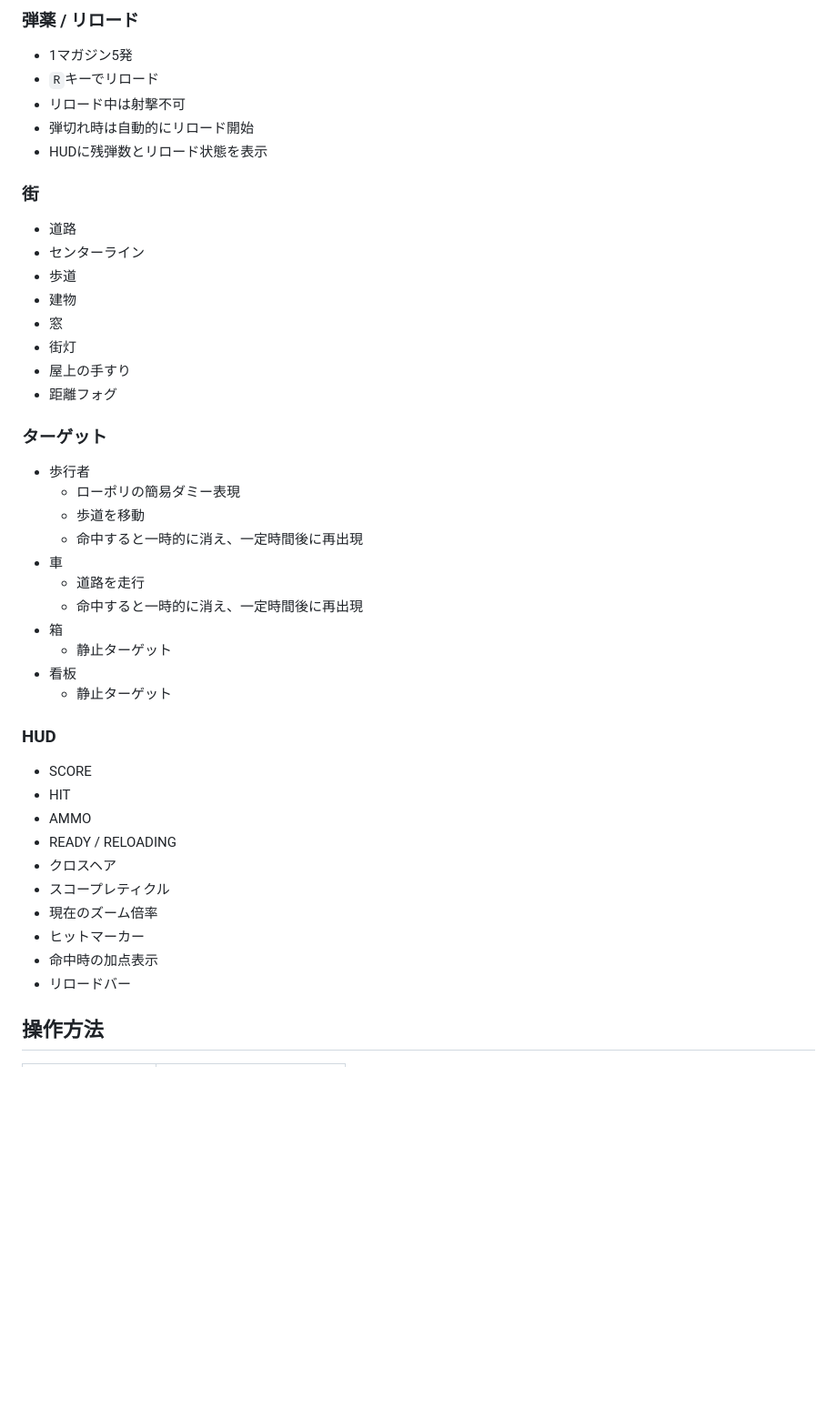
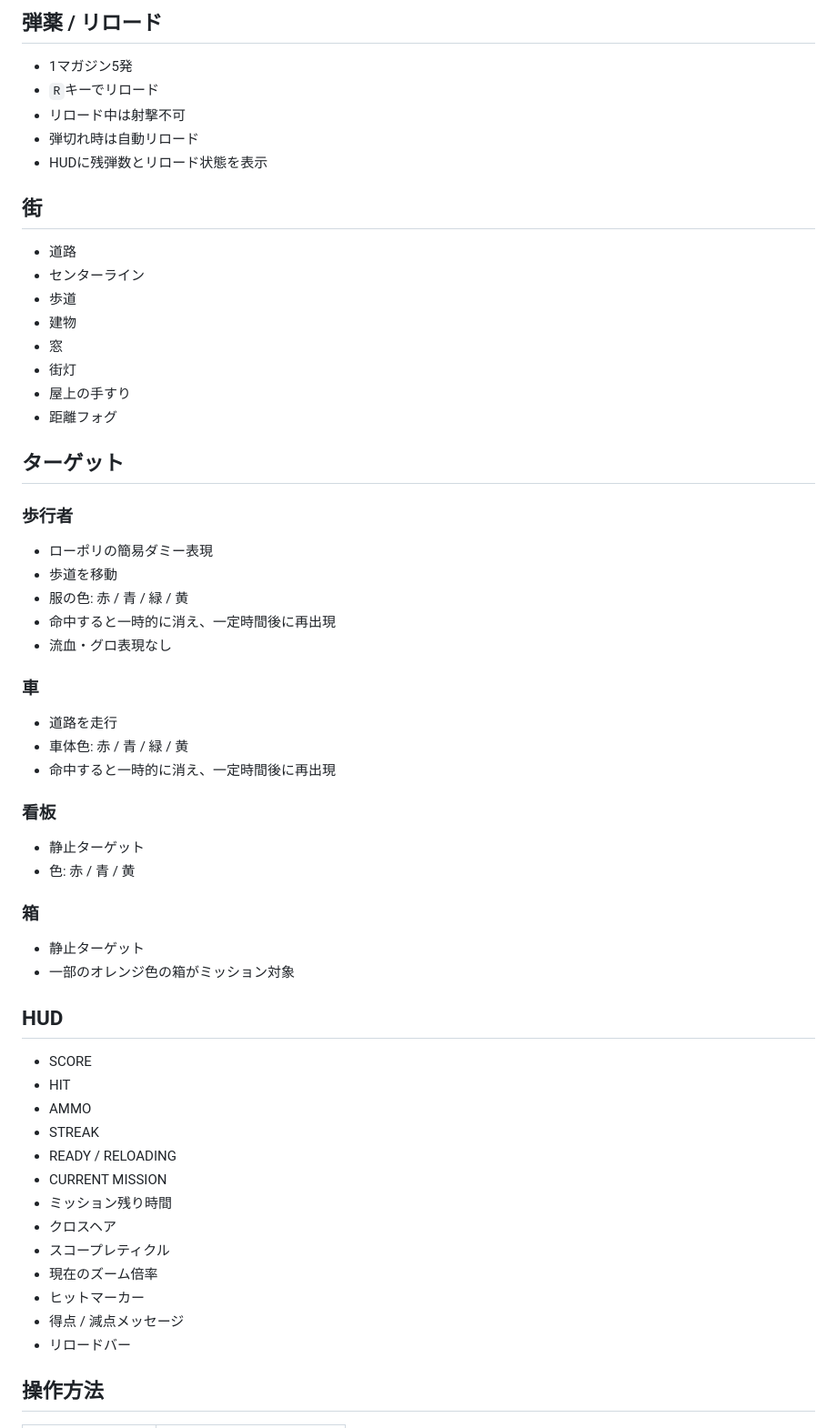
Before and after one commit to inowoo/street-scope, a Markdown page: README.md, the part around one of its changes. Shown at 91% size. Drawn GitHub-style; blank space fills up the shorter version.

```diff
--- a/README.md
+++ b/README.md
@@ -37,13 +83,13 @@
 
-### 弾薬 / リロード
+## 弾薬 / リロード
 
 - 1マガジン5発
 - `R`キーでリロード
 - リロード中は射撃不可
-- 弾切れ時は自動的にリロード開始
+- 弾切れ時は自動リロード
 - HUDに残弾数とリロード状態を表示
 
-### 街
+## 街
 
 - 道路
 - センターライン
@@ -54,31 +100,46 @@
 - 屋上の手すり
 - 距離フォグ
 
-### ターゲット
+## ターゲット
 
-- 歩行者
-  - ローポリの簡易ダミー表現
-  - 歩道を移動
-  - 命中すると一時的に消え、一定時間後に再出現
-- 車
-  - 道路を走行
-  - 命中すると一時的に消え、一定時間後に再出現
-- 箱
-  - 静止ターゲット
-- 看板
-  - 静止ターゲット
+### 歩行者
 
-### HUD
+- ローポリの簡易ダミー表現
+- 歩道を移動
+- 服の色: 赤 / 青 / 緑 / 黄
+- 命中すると一時的に消え、一定時間後に再出現
+- 流血・グロ表現なし
+
+### 車
+
+- 道路を走行
+- 車体色: 赤 / 青 / 緑 / 黄
+- 命中すると一時的に消え、一定時間後に再出現
+
+### 看板
+
+- 静止ターゲット
+- 色: 赤 / 青 / 黄
+
+### 箱
+
+- 静止ターゲット
+- 一部のオレンジ色の箱がミッション対象
+
+## HUD
 
 - SCORE
 - HIT
 - AMMO
+- STREAK
 - READY / RELOADING
+- CURRENT MISSION
+- ミッション残り時間
 - クロスヘア
 - スコープレティクル
 - 現在のズーム倍率
 - ヒットマーカー
-- 命中時の加点表示
+- 得点 / 減点メッセージ
 - リロードバー
 
 ## 操作方法
```
Also changed, not shown: other parts of README.md (+99 -29 lines).
